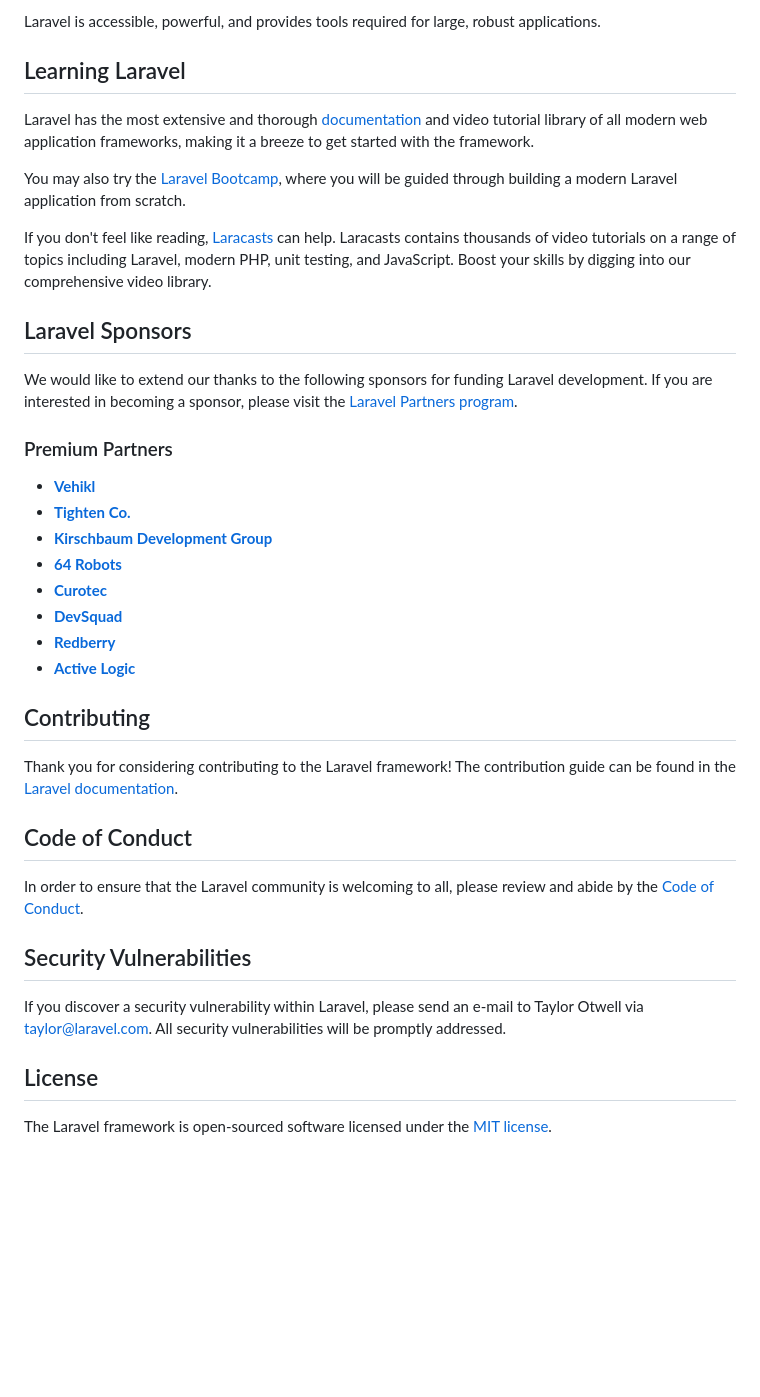
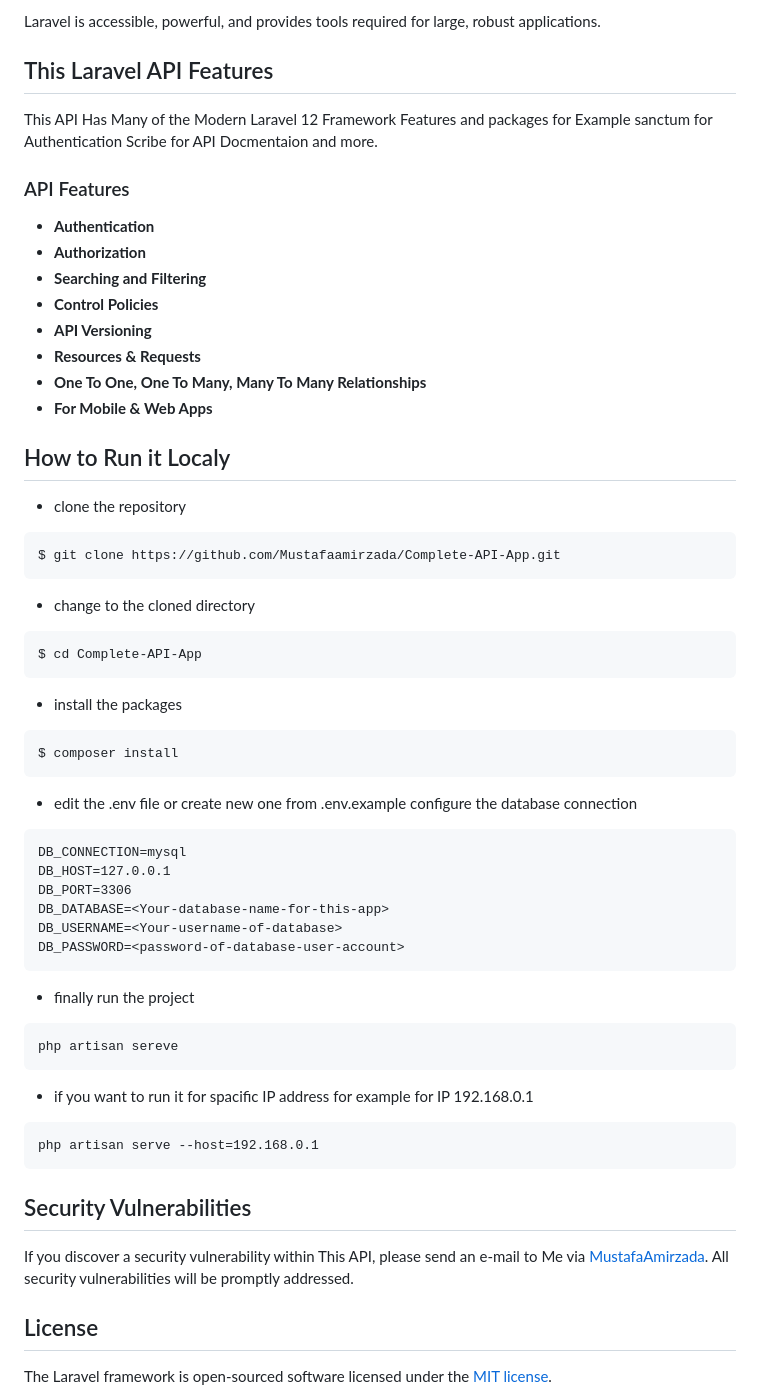
Before and after one commit to Mustafaamirzada/laravel-social-app-api, a Markdown page: README.md, the part around the change. Drawn GitHub-style; blank space fills up the shorter version.

Commit message:
Edting README file for development

````diff
--- a/README.md
+++ b/README.md
@@ -21,40 +21,59 @@ Laravel is a web application framework with expressive, elegant syntax. We belie
 
 Laravel is accessible, powerful, and provides tools required for large, robust applications.
 
-## Learning Laravel
 
-Laravel has the most extensive and thorough [documentation](https://laravel.com/docs) and video tutorial library of all modern web application frameworks, making it a breeze to get started with the framework.
+## This Laravel API Features
 
-You may also try the [Laravel Bootcamp](https://bootcamp.laravel.com), where you will be guided through building a modern Laravel application from scratch.
+This API Has Many of the Modern Laravel 12 Framework Features and packages for Example sanctum for Authentication Scribe for API Docmentaion and more.
 
-If you don't feel like reading, [Laracasts](https://laracasts.com) can help. Laracasts contains thousands of video tutorials on a range of topics including Laravel, modern PHP, unit testing, and JavaScript. Boost your skills by digging into our comprehensive video library.
+### API Features
 
-## Laravel Sponsors
+- **Authentication**
+- **Authorization**
+- **Searching and Filtering**
+- **Control Policies**
+- **API Versioning**
+- **Resources & Requests**
+- **One To One, One To Many, Many To Many Relationships**
+- **For Mobile & Web Apps**
 
-We would like to extend our thanks to the following sponsors for funding Laravel development. If you are interested in becoming a sponsor, please visit the [Laravel Partners program](https://partners.laravel.com).
 
-### Premium Partners
+## How to Run it Localy
 
-- **[Vehikl](https://vehikl.com)**
-- **[Tighten Co.](https://tighten.co)**
-- **[Kirschbaum Development Group](https://kirschbaumdevelopment.com)**
-- **[64 Robots](https://64robots.com)**
-- **[Curotec](https://www.curotec.com/services/technologies/laravel)**
-- **[DevSquad](https://devsquad.com/hire-laravel-developers)**
-- **[Redberry](https://redberry.international/laravel-development)**
-- **[Active Logic](https://activelogic.com)**
+- clone the repository
+```
+$ git clone https://github.com/Mustafaamirzada/Complete-API-App.git
+```
+- change to the cloned directory
+```
+$ cd Complete-API-App
+```
+- install the packages
+```
+$ composer install
+```
 
-## Contributing
-
-Thank you for considering contributing to the Laravel framework! The contribution guide can be found in the [Laravel documentation](https://laravel.com/docs/contributions).
-
-## Code of Conduct
-
-In order to ensure that the Laravel community is welcoming to all, please review and abide by the [Code of Conduct](https://laravel.com/docs/contributions#code-of-conduct).
+- edit the .env file or create new one from .env.example configure the database connection
+```
+DB_CONNECTION=mysql
+DB_HOST=127.0.0.1
+DB_PORT=3306
+DB_DATABASE=<Your-database-name-for-this-app>
+DB_USERNAME=<Your-username-of-database>
+DB_PASSWORD=<password-of-database-user-account>
+```
+- finally run the project
+```
+php artisan sereve
+```
+- if you want to run it for spacific IP address for example for IP 192.168.0.1
+```
+php artisan serve --host=192.168.0.1
+```
 
 ## Security Vulnerabilities
 
-If you discover a security vulnerability within Laravel, please send an e-mail to Taylor Otwell via [taylor@laravel.com](mailto:taylor@laravel.com). All security vulnerabilities will be promptly addressed.
+If you discover a security vulnerability within This API, please send an e-mail to Me via [MustafaAmirzada](mailto:mustafa.amirzada.afg@gmail.com). All security vulnerabilities will be promptly addressed.
 
 ## License
 
````
